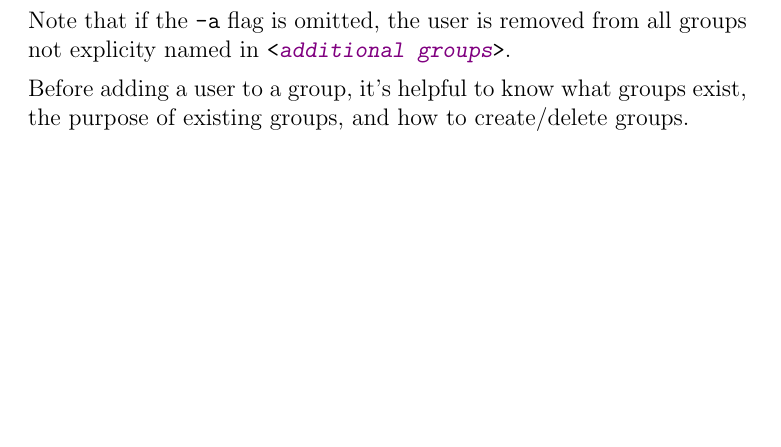
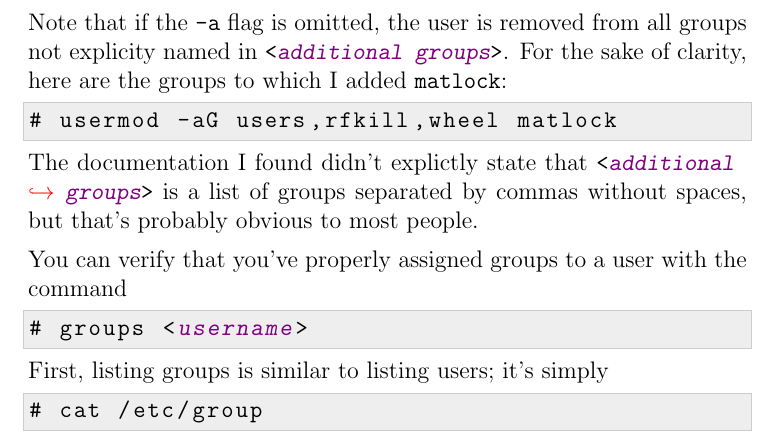
Before and after one commit to RyanMatlock/Arch-Linux-on-the-Raspberry-Pi, a LaTeX paper (arch-rpi.tex): part of page 10 of 10, cut so that both start at the same text, the shorter picture padded with empty space. Compiled offline with pdfLaTeX.

```diff
--- a/arch-rpi.tex
+++ b/arch-rpi.tex
@@ -83,9 +83,14 @@
 	commentstyle=\ttfamily,
 	belowskip=-2pt,
 	aboveskip=6pt,
-	% delimits user-specific inputs
+	% delimits user-specific inputs -- should be surrounded by <> so you have </<user-specific input>/>
 	moredelim=[is][\color{violet}\sltt]{/<}{>/}, % [is] means delimiteres are invisible, not nestable
+	% emphasis in listing
 	moredelim=[is][\sltt]{/|}{/|},
+	% what the user should type in
+	moredelim=[is][\color{green}]{/[}{/]},
+	% keyboard inputs
+	moredelim=[is][\color{limegreen}]{/kbd/[}{/]}
 }
 
 %\newenvironment{aside}
@@ -447,9 +452,23 @@
 \begin{lstlisting}
 # usermod -aG </<additional groups>/> </<username>/>
 \end{lstlisting}
-Note that if the \lstinline{-a} flag is omitted, the user is removed from all groups not explicity named in \lstinline{</<additional groups>/>}.
+Note that if the \lstinline{-a} flag is omitted, the user is removed from all groups not explicity named in \lstinline{</<additional groups>/>}.  For the sake of clarity, here are the groups to which I added \lstinline{matlock}:
+\begin{lstlisting}
+# usermod -aG users,rfkill,wheel matlock
+\end{lstlisting}
+The documentation I found didn't explictly state that \lstinline{</<additional groups>/>} is a list of groups separated by commas without spaces, but that's probably obvious to most people.
 
-Before adding a user to a group, it's helpful to know what groups exist, the purpose of existing groups, and how to create/delete groups.
+You can verify that you've properly assigned groups to a user with the command
+\begin{lstlisting}
+# groups </<username>/>
+\end{lstlisting}
+
+%Before adding a user to a group, it's helpful to know what groups exist, the purpose of existing groups, and how to create/delete groups.
+
+First, listing groups is similar to listing users; it's simply
+\begin{lstlisting}
+# cat /etc/group
+\end{lstlisting}
 
 
 %%followed by a table that looks something like
```
Also changed, not shown: arch-rpi.pdf.
